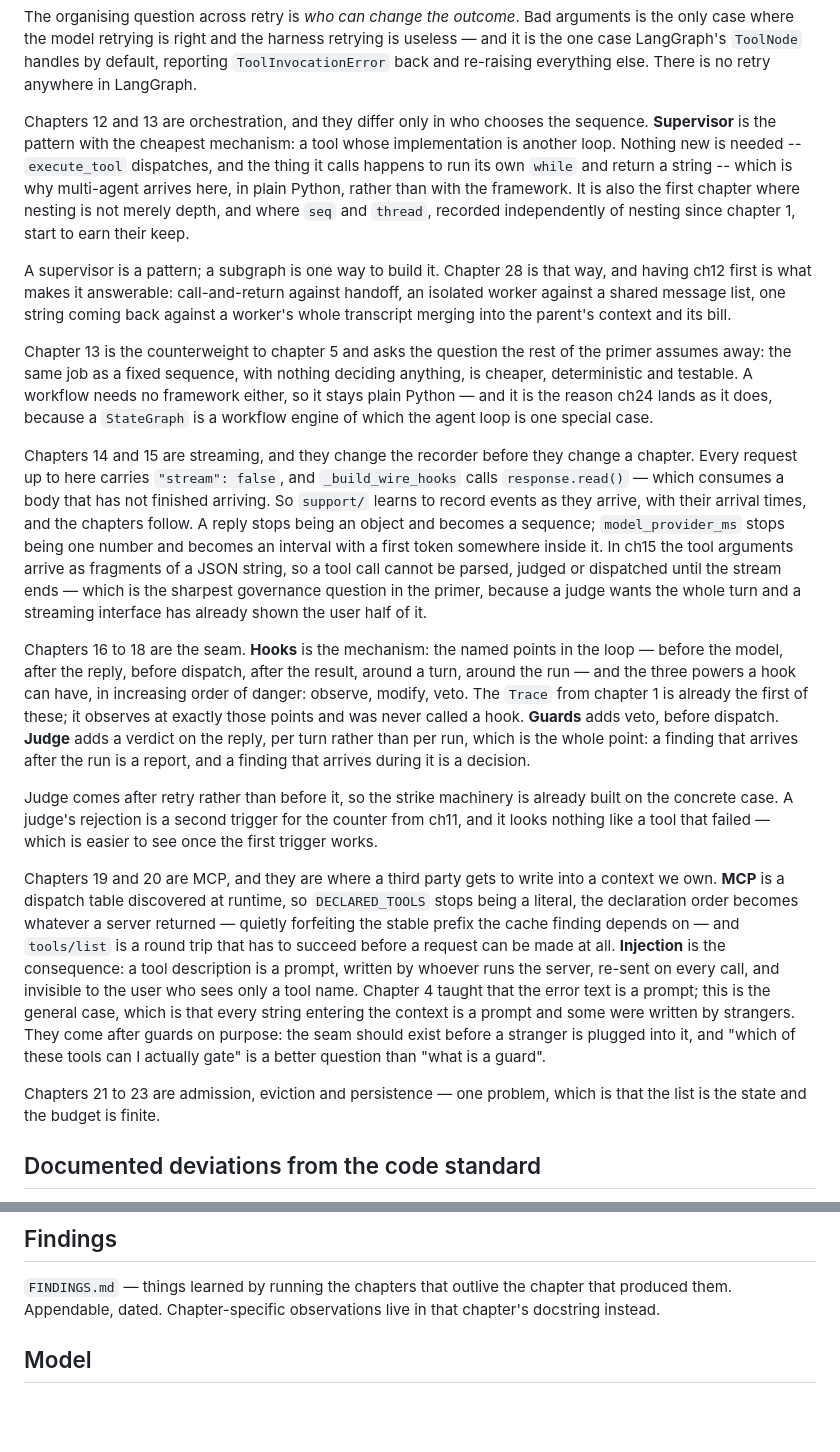
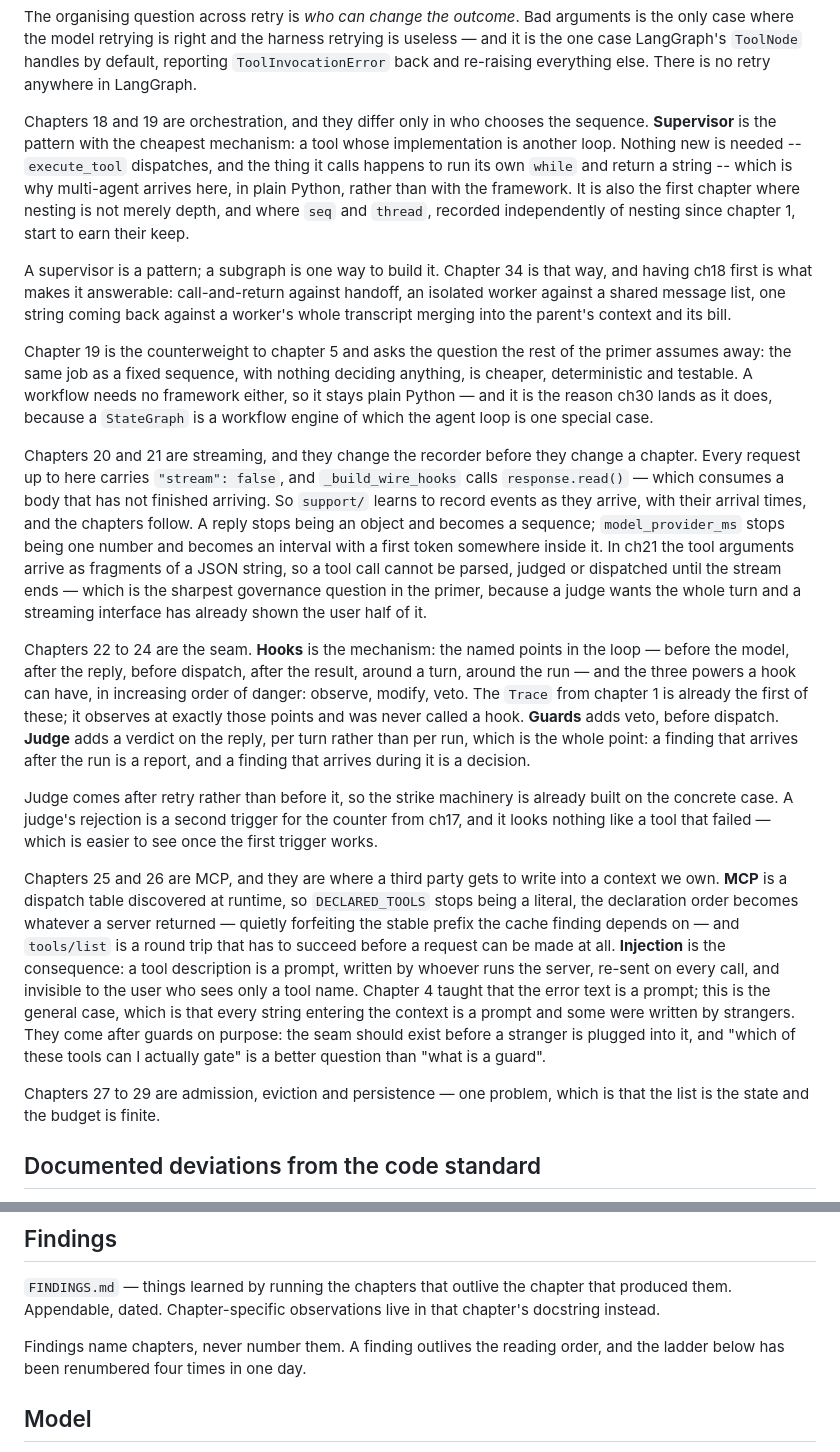
Before and after one commit to 345consulting/agentic-primer, a Markdown page: CLAUDE.md, 2 parts joined by grey strips. Drawn GitHub-style; blank space fills up the shorter version.

```diff
--- a/CLAUDE.md
+++ b/CLAUDE.md
@@ -127,7 +170,7 @@ retrying is useless — and it is the one case LangGraph's `ToolNode` handles by
 default, reporting `ToolInvocationError` back and re-raising everything else.
 There is no retry anywhere in LangGraph.
 
-Chapters 12 and 13 are orchestration, and they differ only in who chooses the
+Chapters 18 and 19 are orchestration, and they differ only in who chooses the
 sequence. **Supervisor** is the pattern with the cheapest mechanism: a tool
 whose implementation is another loop. Nothing new is needed -- `execute_tool`
 dispatches, and the thing it calls happens to run its own `while` and return a
@@ -136,32 +179,32 @@ with the framework. It is also the first chapter where nesting is not merely
 depth, and where `seq` and `thread`, recorded independently of nesting since
 chapter 1, start to earn their keep.
 
-A supervisor is a pattern; a subgraph is one way to build it. Chapter 28 is
-that way, and having ch12 first is what makes it answerable: call-and-return
+A supervisor is a pattern; a subgraph is one way to build it. Chapter 34 is
+that way, and having ch18 first is what makes it answerable: call-and-return
 against handoff, an isolated worker against a shared message list, one string
 coming back against a worker's whole transcript merging into the parent's
 context and its bill.
 
-Chapter 13 is the counterweight to chapter 5 and asks the question the rest of
+Chapter 19 is the counterweight to chapter 5 and asks the question the rest of
 the primer assumes away: the same job as a fixed sequence, with nothing
 deciding anything, is cheaper, deterministic and testable. A workflow needs no
-framework either, so it stays plain Python — and it is the reason ch24 lands
+framework either, so it stays plain Python — and it is the reason ch30 lands
 as it does, because a `StateGraph` is a workflow engine of which the agent
 loop is one special case.
 
-Chapters 14 and 15 are streaming, and they change the recorder before they
+Chapters 20 and 21 are streaming, and they change the recorder before they
 change a chapter. Every request up to here carries `"stream": false`, and
 `_build_wire_hooks` calls `response.read()` — which consumes a body that has
 not finished arriving. So `support/` learns to record events as they arrive,
 with their arrival times, and the chapters follow. A reply stops being an
 object and becomes a sequence; `model_provider_ms` stops being one number and
-becomes an interval with a first token somewhere inside it. In ch15 the tool
+becomes an interval with a first token somewhere inside it. In ch21 the tool
 arguments arrive as fragments of a JSON string, so a tool call cannot be
 parsed, judged or dispatched until the stream ends — which is the sharpest
 governance question in the primer, because a judge wants the whole turn and a
 streaming interface has already shown the user half of it.
 
-Chapters 16 to 18 are the seam. **Hooks** is the mechanism: the named points
+Chapters 22 to 24 are the seam. **Hooks** is the mechanism: the named points
 in the loop — before the model, after the reply, before dispatch, after the
 result, around a turn, around the run — and the three powers a hook can have,
 in increasing order of danger: observe, modify, veto. The `Trace` from chapter
@@ -173,10 +216,10 @@ during it is a decision.
 
 Judge comes after retry rather than before it, so the strike machinery is
 already built on the concrete case. A judge's rejection is a second trigger
-for the counter from ch11, and it looks nothing like a tool that failed —
+for the counter from ch17, and it looks nothing like a tool that failed —
 which is easier to see once the first trigger works.
 
-Chapters 19 and 20 are MCP, and they are where a third party gets to write
+Chapters 25 and 26 are MCP, and they are where a third party gets to write
 into a context we own. **MCP** is a dispatch table discovered at runtime, so
 `DECLARED_TOOLS` stops being a literal, the declaration order becomes whatever
 a server returned — quietly forfeiting the stable prefix the cache finding
@@ -190,7 +233,7 @@ They come after guards on purpose: the seam should exist before a stranger is
 plugged into it, and "which of these tools can I actually gate" is a better
 question than "what is a guard".
 
-Chapters 21 to 23 are admission, eviction and persistence — one problem, which
+Chapters 27 to 29 are admission, eviction and persistence — one problem, which
 is that the list is the state and the budget is finite.
 
 ## Documented deviations from the code standard
@@ -227,6 +270,9 @@ alphabetising it would destroy the sequence the file exists to teach.
 that produced them. Appendable, dated. Chapter-specific observations live in
 that chapter's docstring instead.
 
+Findings name chapters, never number them. A finding outlives the reading
+order, and the ladder below has been renumbered four times in one day.
+
 ## Model
 
 `deepseek-v4-flash`, chosen for price: cheap enough that running a chapter live
```
Also changed, not shown: other parts of CLAUDE.md (+77 -34 lines), FINDINGS.md (+21 -20 lines).
